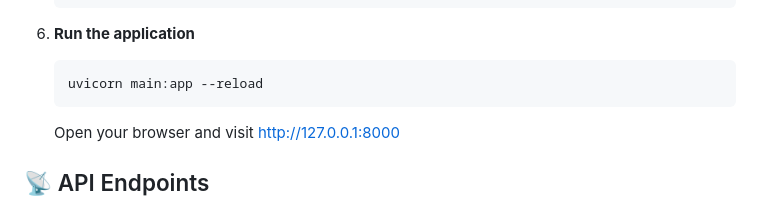
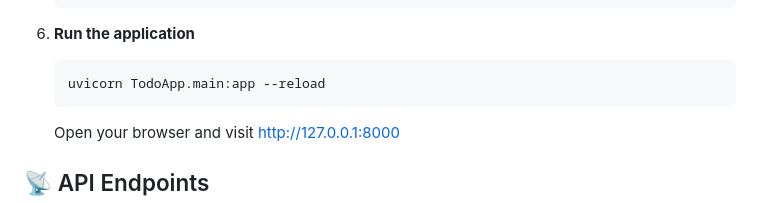
Before and after one commit to mMaRuf1998/Todo-App, a Markdown page: README.md, the part around the change. GitHub-like rendering.

````diff
--- a/README.md
+++ b/README.md
@@ -90,7 +90,7 @@ Todo-App/
 
 6. **Run the application**
    ```bash
-   uvicorn main:app --reload
+   uvicorn TodoApp.main:app --reload
    ```
    Open your browser and visit [http://127.0.0.1:8000](http://127.0.0.1:8000)
 
````
